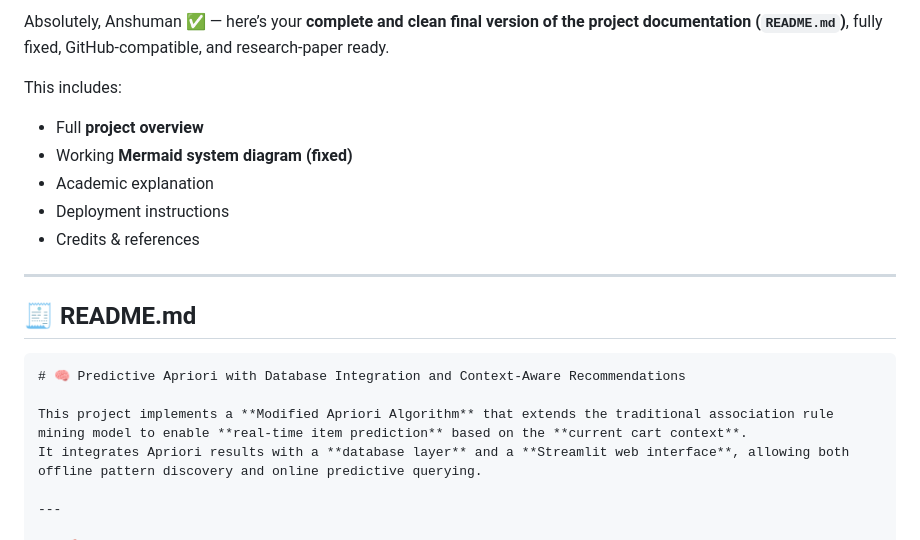
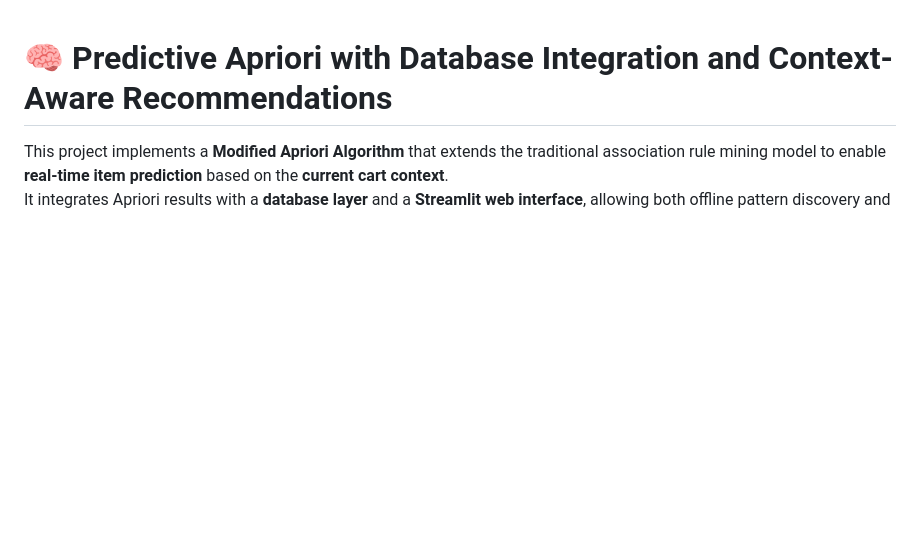
Before and after one commit to AnshumanD4/apriori_predict, a Markdown page: README.md, the part around the change. Drawn GitHub-style; blank space fills up the shorter version.

Commit message:
Revise README.md for project overview and context
Removed outdated project documentation and added a new project overview.

`````diff
--- a/README.md
+++ b/README.md
@@ -1,18 +1,3 @@
-Absolutely, Anshuman ✅ — here’s your **complete and clean final version of the project documentation (`README.md`)**, fully fixed, GitHub-compatible, and research-paper ready.
-
-This includes:
-
-* Full **project overview**
-* Working **Mermaid system diagram (fixed)**
-* Academic explanation
-* Deployment instructions
-* Credits & references
-
----
-
-## 🧾 **README.md**
-
-````markdown
 # 🧠 Predictive Apriori with Database Integration and Context-Aware Recommendations
 
 This project implements a **Modified Apriori Algorithm** that extends the traditional association rule mining model to enable **real-time item prediction** based on the **current cart context**.
`````
